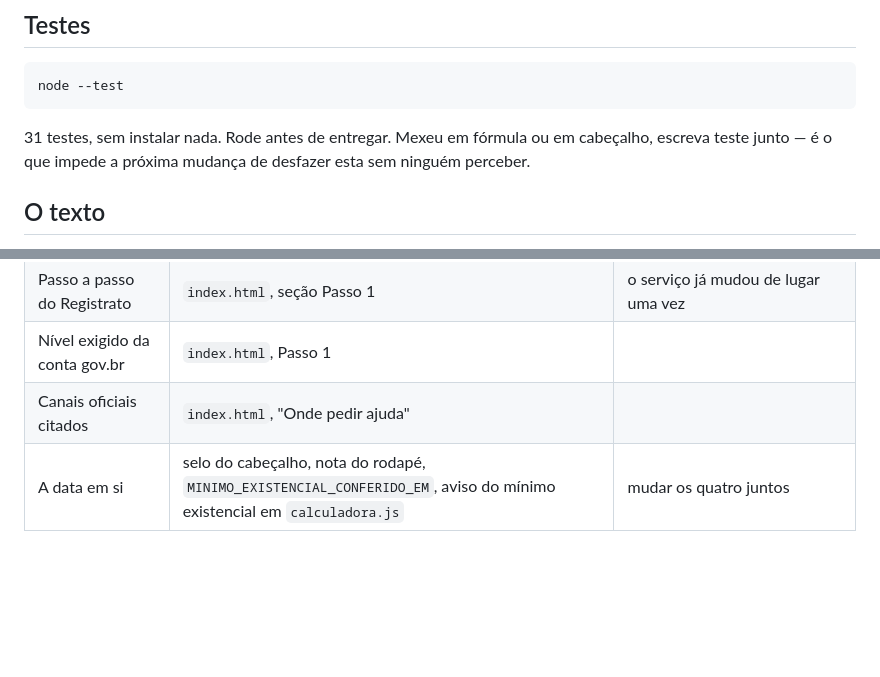
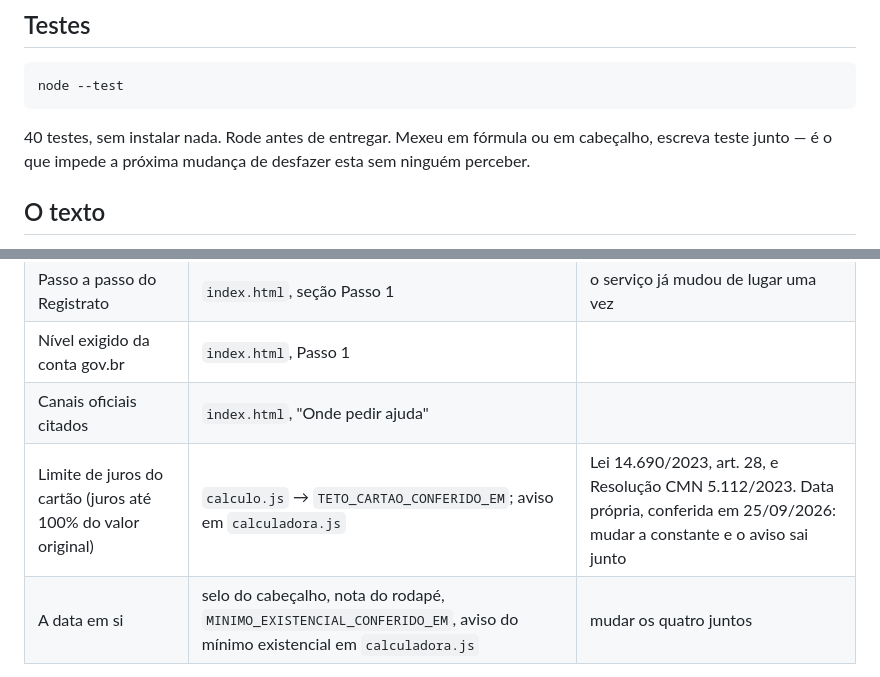
Before and after one commit to souproximo/calculadora-dividas, a Markdown page: CLAUDE.md, 2 parts joined by grey strips. GitHub-like rendering; blank space fills up the shorter version.

````diff
--- a/CLAUDE.md
+++ b/CLAUDE.md
@@ -45,7 +45,7 @@ Se a mudança pedida esbarra numa delas, diga isso em vez de contornar.
 node --test
 ```
 
-31 testes, sem instalar nada. Rode antes de entregar. Mexeu em fórmula ou em
+40 testes, sem instalar nada. Rode antes de entregar. Mexeu em fórmula ou em
 cabeçalho, escreva teste junto — é o que impede a próxima mudança de desfazer
 esta sem ninguém perceber.
 
@@ -84,6 +84,7 @@ negocia, não aconselha juridicamente, não diz o que a pessoa deve contratar.
 | Passo a passo do Registrato | `index.html`, seção Passo 1 | o serviço já mudou de lugar uma vez |
 | Nível exigido da conta gov.br | `index.html`, Passo 1 | |
 | Canais oficiais citados | `index.html`, "Onde pedir ajuda" | |
+| Limite de juros do cartão (juros até 100% do valor original) | `calculo.js` → `TETO_CARTAO_CONFERIDO_EM`; aviso em `calculadora.js` | Lei 14.690/2023, art. 28, e Resolução CMN 5.112/2023. Data própria, conferida em 25/09/2026: mudar a constante e o aviso sai junto |
 | A data em si | selo do cabeçalho, nota do rodapé, `MINIMO_EXISTENCIAL_CONFERIDO_EM`, aviso do mínimo existencial em `calculadora.js` | mudar os quatro juntos |
 
 Campanhas de renegociação com prazo curto (tipo Desenrola) ficaram de fora de
````
Also changed, not shown: README.md (+1 -0 lines).
